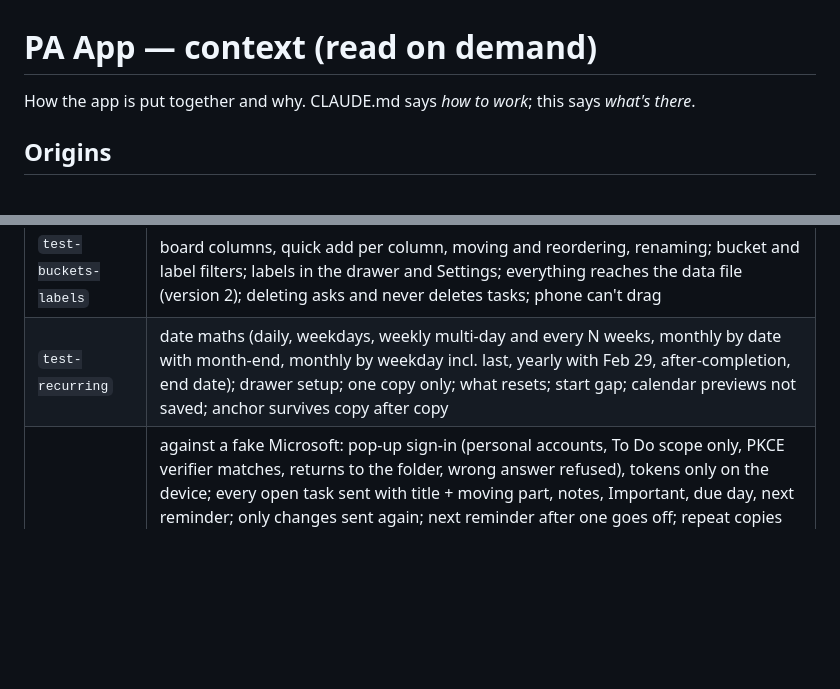
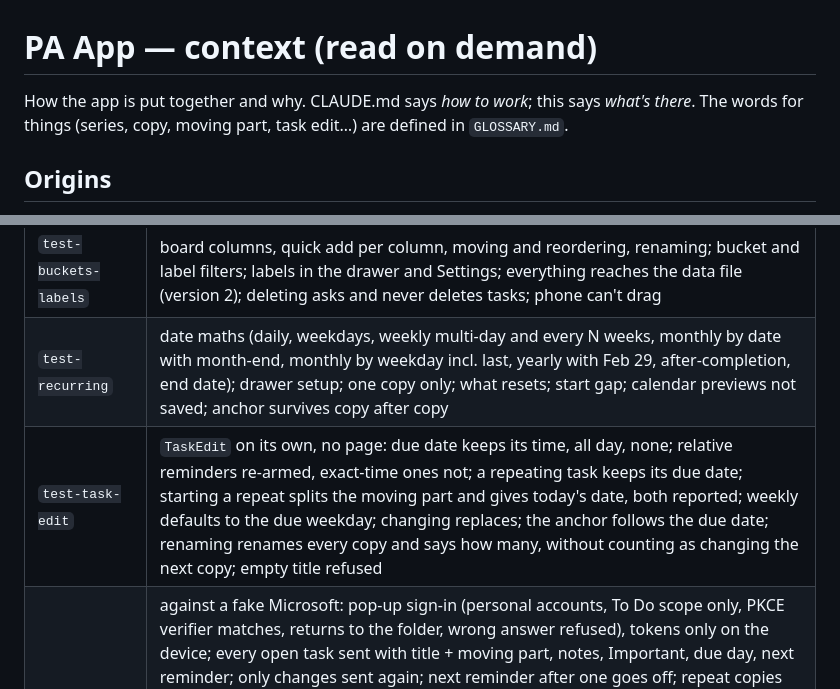
Before and after one commit to Usman-Madni/pa-app, a Markdown page: PA_APP_CONTEXT.md, 2 parts joined by grey strips. Drawn GitHub-style; blank space fills up the shorter version.

```diff
--- a/PA_APP_CONTEXT.md
+++ b/PA_APP_CONTEXT.md
@@ -1,6 +1,6 @@
 # PA App — context (read on demand)
 
-How the app is put together and why. CLAUDE.md says *how to work*; this says *what's there*.
+How the app is put together and why. CLAUDE.md says *how to work*; this says *what's there*. The words for things (series, copy, moving part, task edit…) are defined in `GLOSSARY.md`.
 
 ## Origins
 - Started 23 Oct 2026 as a multi-file web app with Google Gmail/Calendar sync (first git commit `c1f8b02`).
@@ -231,6 +231,7 @@ Per-device settings (`localStorage` `dev_<key>`; never in the data file or backu
 | `test-task-details` | old tasks and version 1 files load with defaults; each task gets its own arrays; drawer fields, title can't be blanked, notes typing keeps focus; checklist (add, tick, edit, turn into a task, delete); My Day (empties next day, Today quick add); tabs; Esc; delete asks when the task has notes; phone drawer is locked |
 | `test-buckets-labels` | board columns, quick add per column, moving and reordering, renaming; bucket and label filters; labels in the drawer and Settings; everything reaches the data file (version 2); deleting asks and never deletes tasks; phone can't drag |
 | `test-recurring` | date maths (daily, weekdays, weekly multi-day and every N weeks, monthly by date with month-end, monthly by weekday incl. last, yearly with Feb 29, after-completion, end date); drawer setup; one copy only; what resets; start gap; calendar previews not saved; anchor survives copy after copy |
+| `test-task-edit` | `TaskEdit` on its own, no page: due date keeps its time, all day, none; relative reminders re-armed, exact-time ones not; a repeating task keeps its due date; starting a repeat splits the moving part and gives today's date, both reported; weekly defaults to the due weekday; changing replaces; the anchor follows the due date; renaming renames every copy and says how many, without counting as changing the next copy; empty title refused |
 | `test-todo-sync` | against a fake Microsoft: pop-up sign-in (personal accounts, To Do scope only, PKCE verifier matches, returns to the folder, wrong answer refused), tokens only on the device; every open task sent with title + moving part, notes, Important, due day, next reminder; only changes sent again; next reminder after one goes off; repeat copies get their own task and unticking still removes them; deleted here → deleted there; changes from To Do come back (rename keeping the moving part, HTML notes as text, Important on/off, due day keeping the time, reminder, tick today/earlier day, repeat's next copy, untick), both sides changed → this app wins, no back-and-forth; tasks added in To Do come in once (even if the mark is lost), done ones don't, deleting one here deletes it there; stage 1 links upgraded; repeats set in To Do brought in (weekly days, weekdays, monthly with a count, end date, moving part) and taken off the To Do copy, a done one only taken off; deleted in To Do → kept, not resent; lost link reused; deleted list remade; mass removal refused; token renewal and the sign-in-again banner; Disconnect; phones never sync |
 | `test-attachments` | choose folder, smart names without overwriting, contents copied, only names in the data file, open, missing file, 📌 keep vs this-one-only on repeat, renaming (all copies / this one / shared legacy file), delete only when unused, other files untouched, series history (files open, entries open), reconnect after restart, phone can't attach |
 
```
Also changed, not shown: other parts of PA_APP_CONTEXT.md (+11 -5 lines), CLAUDE.md (+1 -0 lines), GLOSSARY.md (added, +44 -0 lines).
